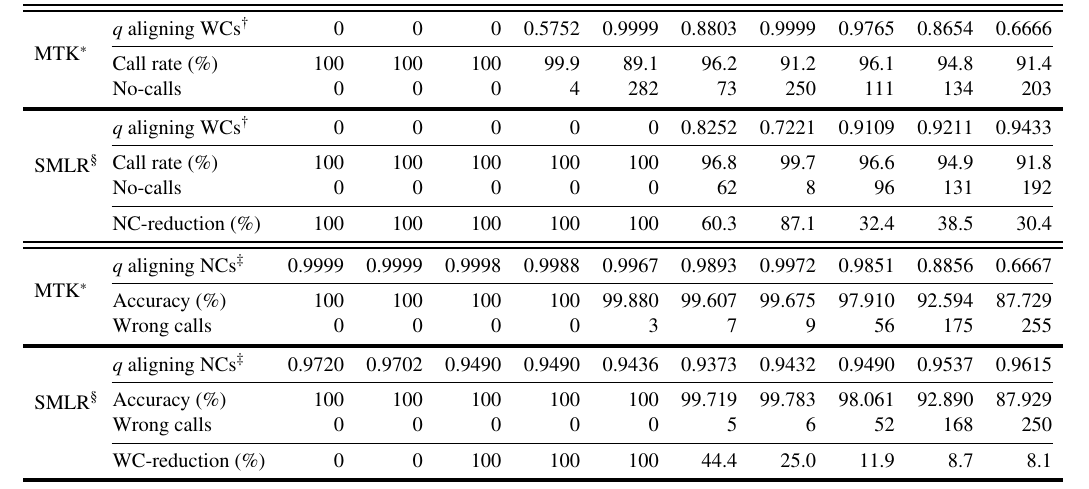
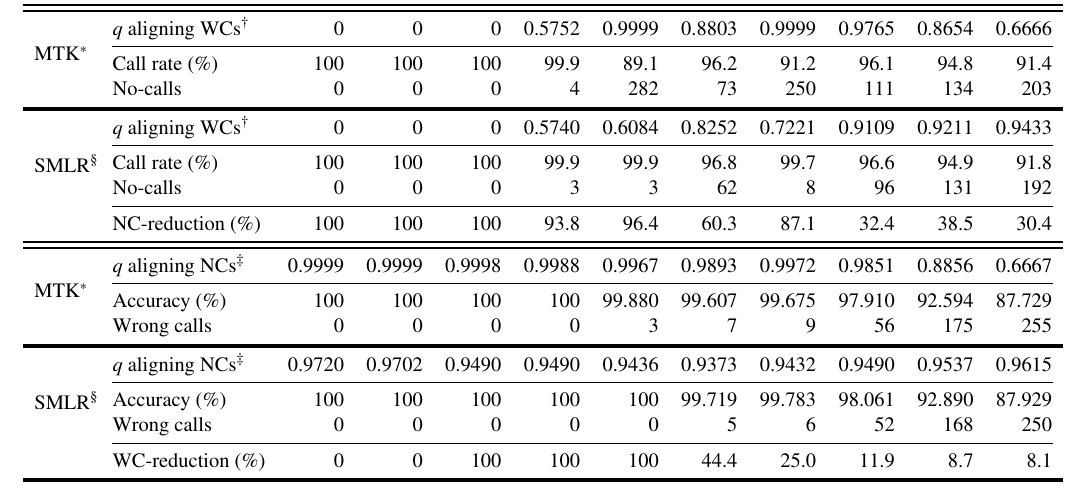
Before and after one commit to maltebn/SMLR-Genotyping, a LaTeX paper (article-FSIGEN/Enhanced-SNP-Genotyping-with-SMLR.tex, which reads article-FSIGEN/table1.tex): part of page 9 of 17, cut so that both start at the same text. Compiled offline with pdfLaTeX.

Commit message:
Update 04-summary-statistics-and-tables.Rmd and table1.tex

```diff
--- a/article-FSIGEN/table1.tex
+++ b/article-FSIGEN/table1.tex
@@ -22,12 +22,12 @@
    & Call rate (\%) & 100 & 100 & 100 & 99.9 & 89.1 & 96.2 & 91.2 & 96.1 & 94.8 & 91.4 \\
    & No-calls & 0 & 0 & 0 & 4 & 282 & 73 & 250 & 111 & 134 & 203 \\
 \midrule[2pt]
-\multirow{4}{*}{SMLR\tnote{$\S$}}  & $q$ aligning WCs\tnote{$\dagger$} & 0 & 0 & 0 & 0 & 0 & 0.8252 & 0.7221 & 0.9109 & 0.9211 & 0.9433 \\
+\multirow{4}{*}{SMLR\tnote{$\S$}}  & $q$ aligning WCs\tnote{$\dagger$} & 0 & 0 & 0 & 0.5740 & 0.6084 & 0.8252 & 0.7221 & 0.9109 & 0.9211 & 0.9433 \\
 \cmidrule(lr){2-12}
-   & Call rate (\%) & 100 & 100 & 100 & 100 & 100 & 96.8 & 99.7 & 96.6 & 94.9 & 91.8 \\
-   & No-calls & 0 & 0 & 0 & 0 & 0 & 62 & 8 & 96 & 131 & 192 \\
+   & Call rate (\%) & 100 & 100 & 100 & 99.9 & 99.9 & 96.8 & 99.7 & 96.6 & 94.9 & 91.8 \\
+   & No-calls & 0 & 0 & 0 & 3 & 3 & 62 & 8 & 96 & 131 & 192 \\
 \cmidrule(lr){2-12}
-   & NC-reduction (\%) & 100 & 100 & 100 & 100 & 100 & 60.3 & 87.1 & 32.4 & 38.5 & 30.4 \\
+   & NC-reduction (\%) & 100 & 100 & 100 & 93.8 & 96.4 & 60.3 & 87.1 & 32.4 & 38.5 & 30.4 \\
 \midrule[1pt]
 \midrule[1pt]
 \multirow{3}{*}{MTK\tnote{$*$}} & $q$ aligning NCs\tnote{$\ddagger$} & 0.9999 & 0.9999 & 0.9998 & 0.9988 & 0.9967 & 0.9893 & 0.9972 & 0.9851 & 0.8856 & 0.6667 \\
```
Also changed, not shown: 1 other file.
